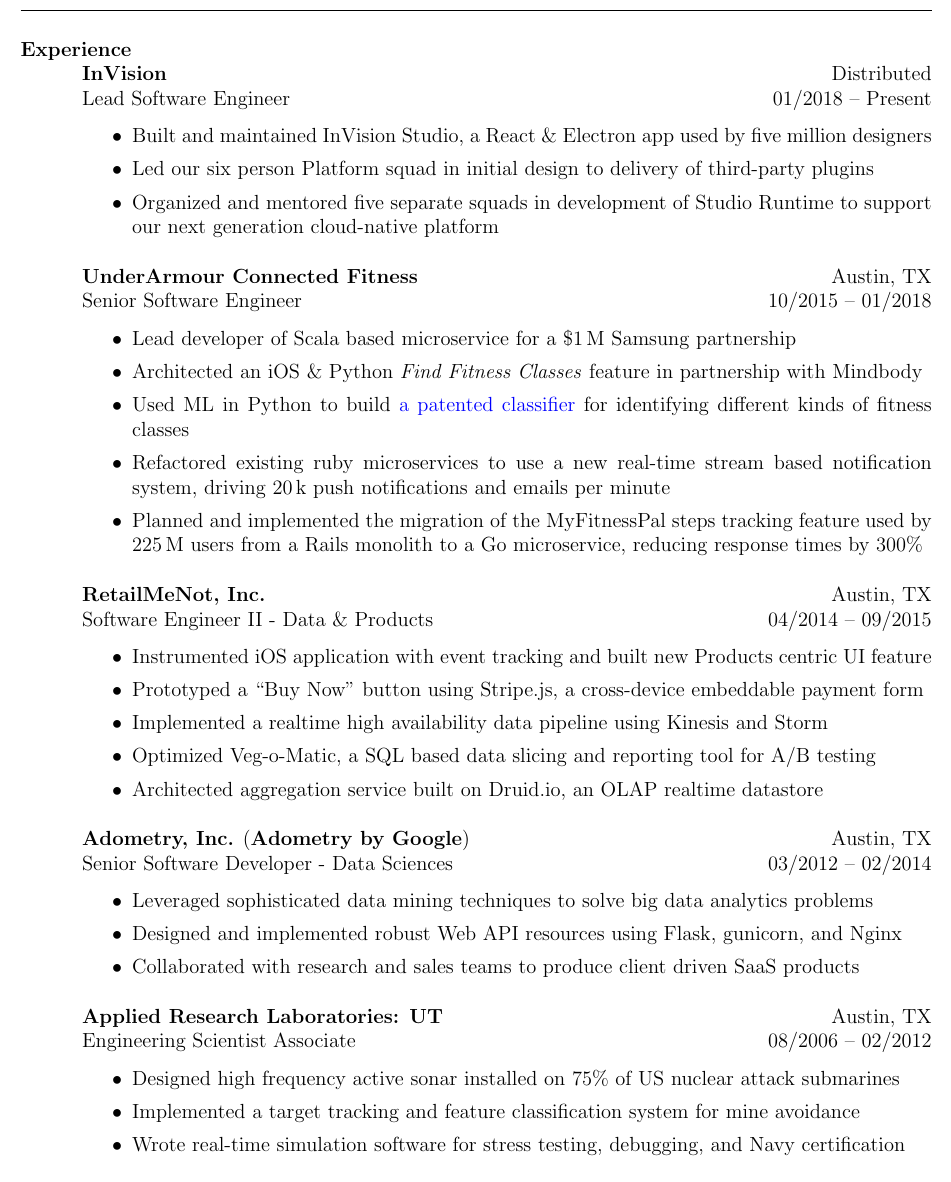
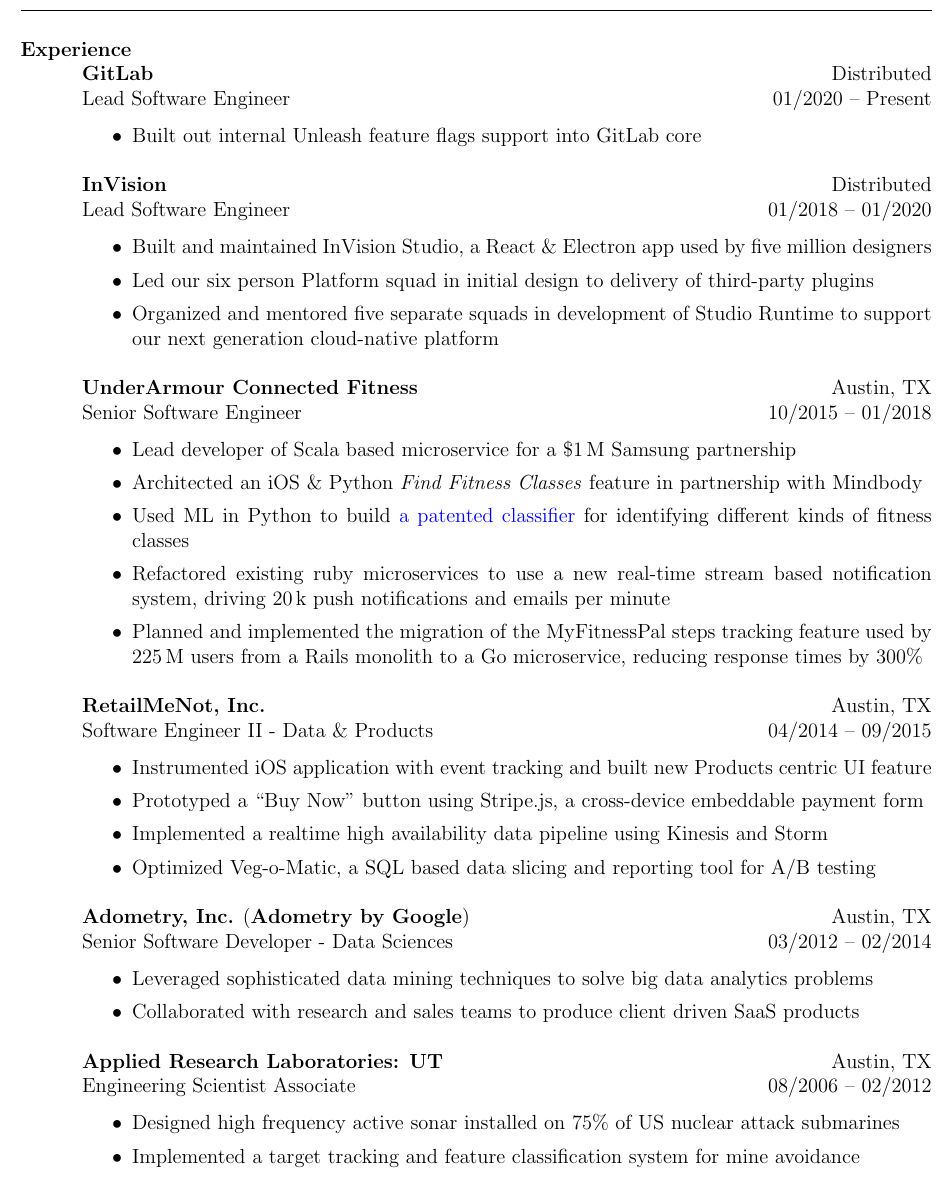
Before and after one commit to lexicalunit/lexicalunit, a LaTeX CV (resume/resume.tex): part of page 1 of 2, cut so that both start at the same text. Compiled offline with pdfLaTeX.

Commit message:
Updates resume to include GitLab

```diff
--- a/resume/resume.tex
+++ b/resume/resume.tex
@@ -63,11 +63,22 @@
 % Experience
 \section{Experience}
 
+% GitLab
+\employer{\textbf{GitLab}}
+\title{Lead Software Engineer}
+\location{Distributed}
+\dates{01/2020 -- Present}
+\begin{position}
+\begin{itemize}
+\item Built out internal Unleash feature flags support into GitLab core
+\end{itemize}
+\end{position}
+
 % InVision
 \employer{\textbf{InVision}}
 \title{Lead Software Engineer}
 \location{Distributed}
-\dates{01/2018 -- Present}
+\dates{01/2018 -- 01/2020}
 \begin{position}
 \begin{itemize}
 \item Built and maintained InVision Studio, a React \& Electron app used by five million designers
@@ -105,7 +116,7 @@
 % \item kinesis autoscaling
 \item Implemented a realtime high availability data pipeline using Kinesis and Storm
 \item Optimized Veg-o-Matic, a SQL based data slicing and reporting tool for A/B testing
-\item Architected aggregation service built on Druid.io, an OLAP realtime datastore
+% \item Architected aggregation service built on Druid.io, an OLAP realtime datastore
 % \item Wrote Python ETL code leveraging our MasterMind framework
 % \item Built and maintained other internal data oriented products for Business Intelligence division
 \end{itemize}
@@ -120,7 +131,7 @@
 \begin{itemize}
 \item Leveraged sophisticated data mining techniques to solve big data analytics problems
 % \item Sharpened \Cplusplus~and Python skills by attending PyCon, PyData, and \Cplusplus~conferences
-\item Designed and implemented robust Web API resources using Flask, gunicorn, and Nginx
+% \item Designed and implemented robust Web API resources using Flask, gunicorn, and Nginx
 \item Collaborated with research and sales teams to produce client driven SaaS products
 \end{itemize}
 \end{position}
@@ -134,7 +145,7 @@
 \begin{itemize}
 \item Designed high frequency active sonar installed on 75\% of US nuclear attack submarines
 \item Implemented a target tracking and feature classification system for mine avoidance
-\item Wrote real-time simulation software for stress testing, debugging, and Navy certification
+% \item Wrote real-time simulation software for stress testing, debugging, and Navy certification
 % \item Devised a VCS to manage security classifications across more than a dozen projects
 % \item Developed a high level of expertise with modern \Cplusplus~techniques and design
 % \item Traveled to remote contractor sites to integrate ARL software with other US Navy systems
```
Also changed, not shown: resume/aresume-digital.pdf, resume/aresume.pdf, resume/resume.tex (9 more changed lines).
